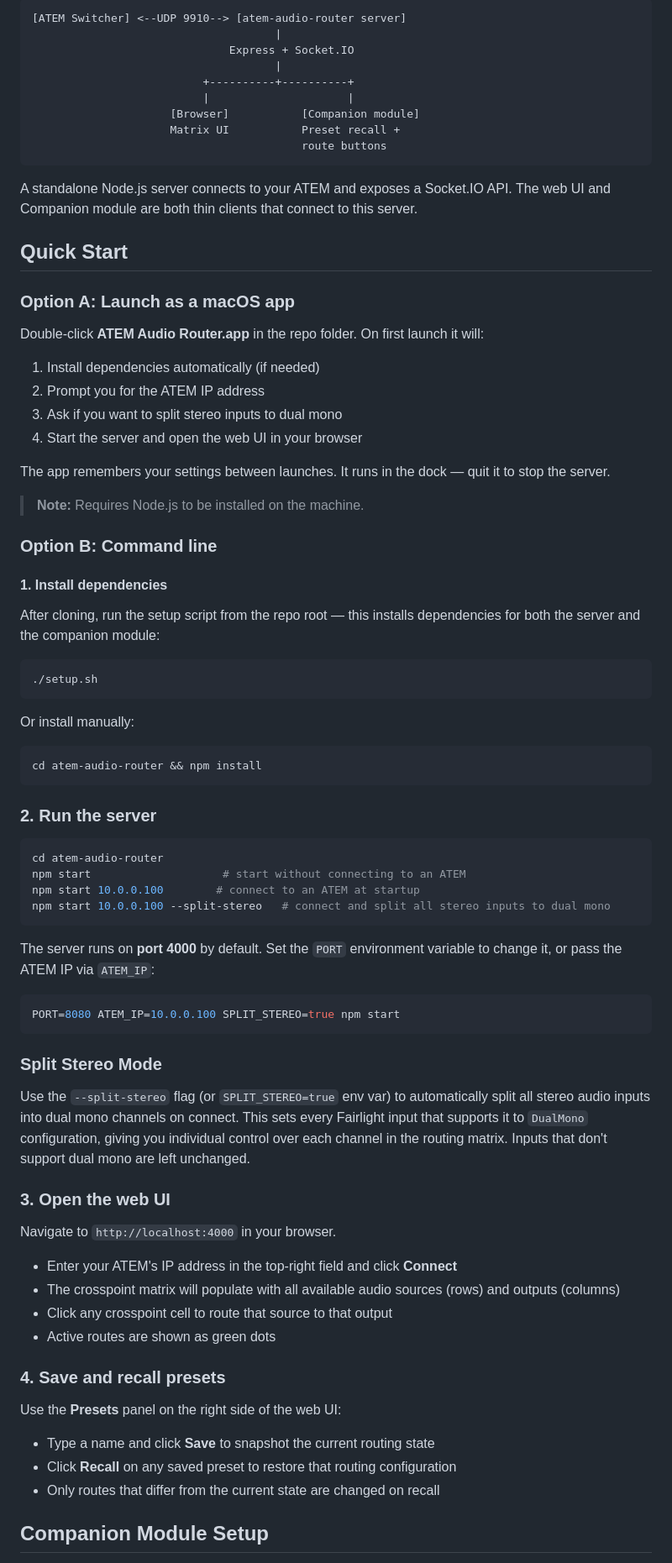
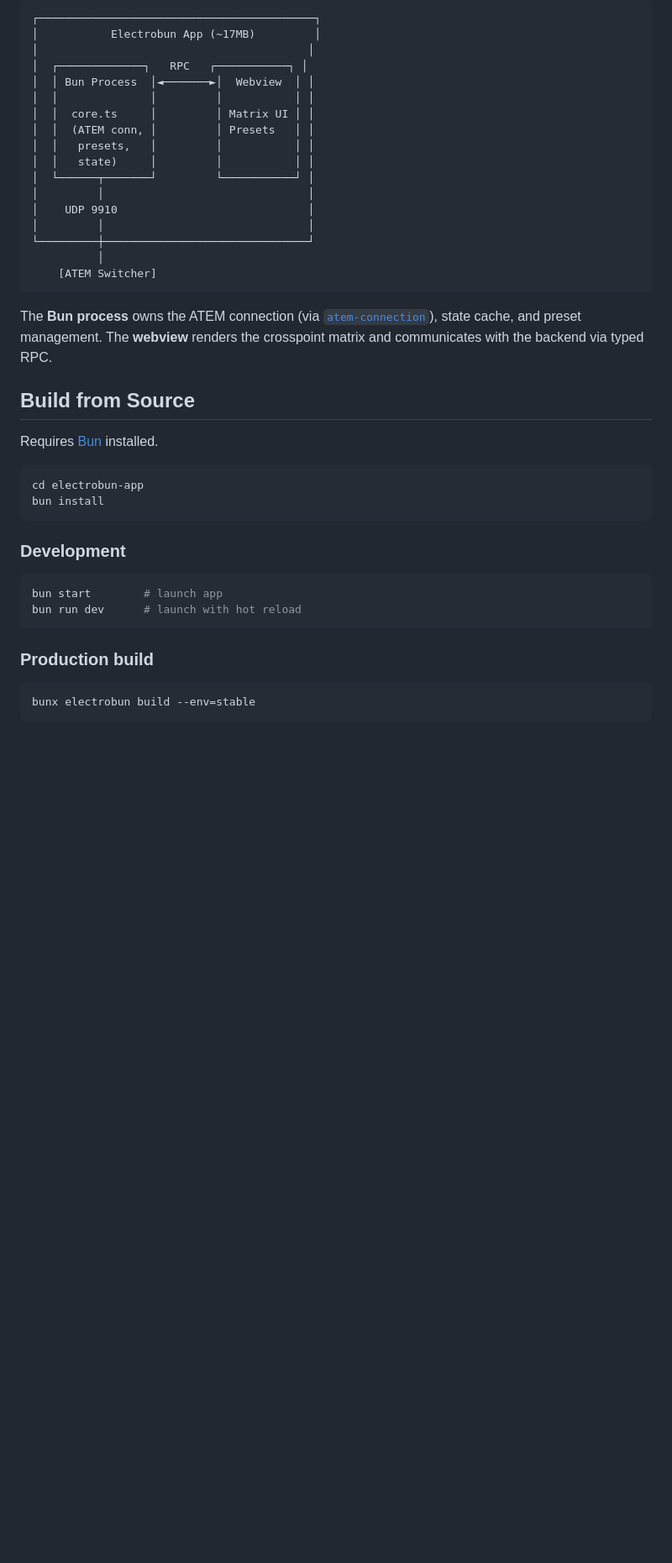
Before and after one commit to TomsFaire/Atem-Audio-router, a Markdown page: README.md, the part around one of its changes. Shown at 84% size. Drawn GitHub-style; blank space fills up the shorter version.

````diff
--- a/README.md
+++ b/README.md
@@ -13,83 +44,44 @@ Real-time audio routing matrix for Blackmagic ATEM Constellation switchers. Moni
 ```
-[ATEM Switcher] <--UDP 9910--> [atem-audio-router server]
-                                     |
-                              Express + Socket.IO
-                                     |
-                          +----------+----------+
-                          |                     |
-                     [Browser]           [Companion module]
-                     Matrix UI           Preset recall +
-                                         route buttons
+┌──────────────────────────────────────────┐
+│           Electrobun App (~17MB)         │
+│                                         │
+│  ┌─────────────┐   RPC   ┌───────────┐ │
+│  │ Bun Process  │◄───────►│  Webview  │ │
+│  │              │         │           │ │
+│  │  core.ts     │         │ Matrix UI │ │
+│  │  (ATEM conn, │         │ Presets   │ │
+│  │   presets,   │         │           │ │
+│  │   state)     │         │           │ │
+│  └──────┬───────┘         └───────────┘ │
+│         │                               │
+│    UDP 9910                             │
+│         │                               │
+└─────────┼───────────────────────────────┘
+          │
+    [ATEM Switcher]
 ```
 
-A standalone Node.js server connects to your ATEM and exposes a Socket.IO API. The web UI and Companion module are both thin clients that connect to this server.
+The **Bun process** owns the ATEM connection (via [`atem-connection`](https://www.npmjs.com/package/atem-connection)), state cache, and preset management. The **webview** renders the crosspoint matrix and communicates with the backend via typed RPC.
 
-## Quick Start
+## Build from Source
 
-### Option A: Launch as a macOS app
-
-Double-click **ATEM Audio Router.app** in the repo folder. On first launch it will:
-
-1. Install dependencies automatically (if needed)
-2. Prompt you for the ATEM IP address
-3. Ask if you want to split stereo inputs to dual mono
-4. Start the server and open the web UI in your browser
-
-The app remembers your settings between launches. It runs in the dock — quit it to stop the server.
-
-> **Note:** Requires Node.js to be installed on the machine.
-
-### Option B: Command line
-
-#### 1. Install dependencies
-
-After cloning, run the setup script from the repo root — this installs dependencies for both the server and the companion module:
+Requires [Bun](https://bun.sh) installed.
 
 ```bash
-./setup.sh
+cd electrobun-app
+bun install
 ```
 
-Or install manually:
+### Development
 
 ```bash
-cd atem-audio-router && npm install
+bun start        # launch app
+bun run dev      # launch with hot reload
 ```
 
-### 2. Run the server
+### Production build
 
 ```bash
-cd atem-audio-router
-npm start                    # start without connecting to an ATEM
-npm start 10.0.0.100        # connect to an ATEM at startup
-npm start 10.0.0.100 --split-stereo   # connect and split all stereo inputs to dual mono
+bunx electrobun build --env=stable
 ```
 
-The server runs on **port 4000** by default. Set the `PORT` environment variable to change it, or pass the ATEM IP via `ATEM_IP`:
-
-```bash
-PORT=8080 ATEM_IP=10.0.0.100 SPLIT_STEREO=true npm start
-```
-
-### Split Stereo Mode
-
-Use the `--split-stereo` flag (or `SPLIT_STEREO=true` env var) to automatically split all stereo audio inputs into dual mono channels on connect. This sets every Fairlight input that supports it to `DualMono` configuration, giving you individual control over each channel in the routing matrix. Inputs that don't support dual mono are left unchanged.
-
-### 3. Open the web UI
-
-Navigate to `http://localhost:4000` in your browser.
-
-- Enter your ATEM's IP address in the top-right field and click **Connect**
-- The crosspoint matrix will populate with all available audio sources (rows) and outputs (columns)
-- Click any crosspoint cell to route that source to that output
-- Active routes are shown as green dots
-
-### 4. Save and recall presets
-
-Use the **Presets** panel on the right side of the web UI:
-
-- Type a name and click **Save** to snapshot the current routing state
-- Click **Recall** on any saved preset to restore that routing configuration
-- Only routes that differ from the current state are changed on recall
-
-## Companion Module Setup
-
````
Also changed, not shown: other parts of README.md (+43 -46 lines), docs/screenshot.png (added).
